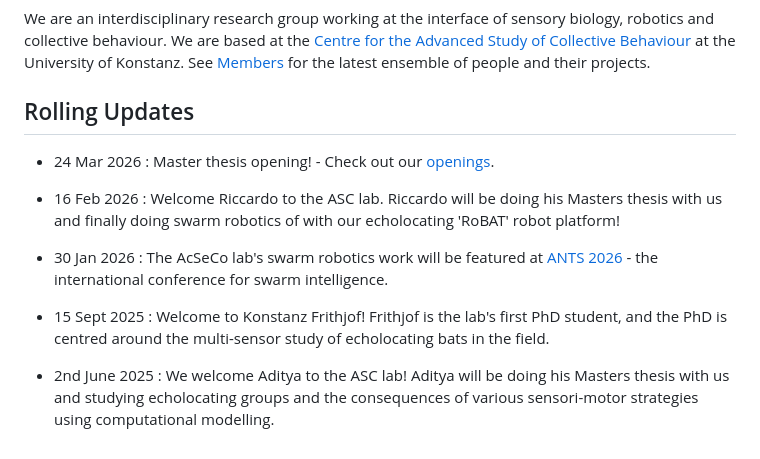
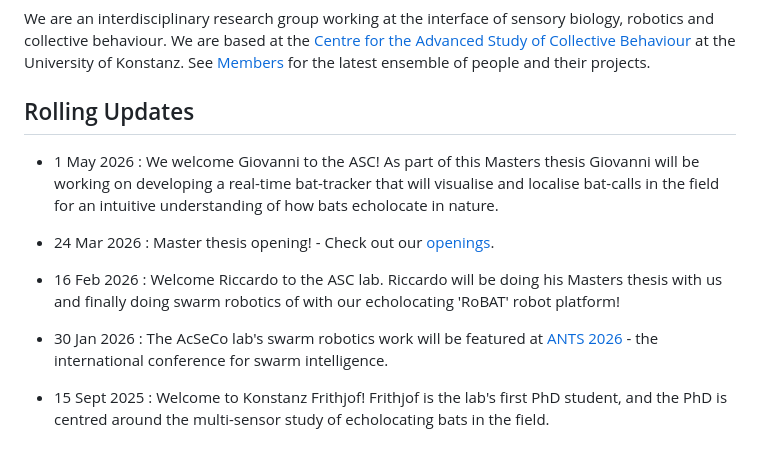
Before and after one commit to activesensingcollectives/activesensingcollectives.github.io, a Markdown page: pages/index.md, the part around the change. Rendered like a GitHub page.

Commit message:
Nikola auto commit.
Nikola version: 8.3.1

```diff
--- a/pages/index.md
+++ b/pages/index.md
@@ -26,6 +26,9 @@ We are an interdisciplinary research group working at the interface of sensory b
 
 
 ## Rolling Updates
+
+* 1 May 2026 : We welcome Giovanni to the ASC! As part of this Masters thesis Giovanni will be working on developing a real-time bat-tracker that will visualise and localise bat-calls in the field for an intuitive understanding of how bats echolocate in nature.
+
 * 24 Mar 2026 : Master thesis opening! - Check out our [openings](/openings/).
 
 * 16 Feb 2026 : Welcome Riccardo to the ASC lab. Riccardo will be doing his Masters thesis with us and finally doing swarm robotics of with our echolocating 'RoBAT' robot platform!
@@ -33,5 +36,3 @@ We are an interdisciplinary research group working at the interface of sensory b
 * 30 Jan 2026 : The AcSeCo lab's swarm robotics work will be featured at [ANTS 2026](https://ants2026.org/) - the international conference for swarm intelligence.
 
 * 15 Sept 2025 : Welcome to Konstanz Frithjof! Frithjof is the lab's first PhD student, and the PhD is centred around the multi-sensor study of echolocating bats in the field.
-
-* 2nd June 2025 : We welcome Aditya to the ASC lab! Aditya will be doing his Masters thesis with us and studying echolocating groups and the consequences of various sensori-motor strategies using computational modelling.
```
Also changed, not shown: pages/members.md (+2 -0 lines), files/cora_riccardo.jpeg (added), 3 other files.
